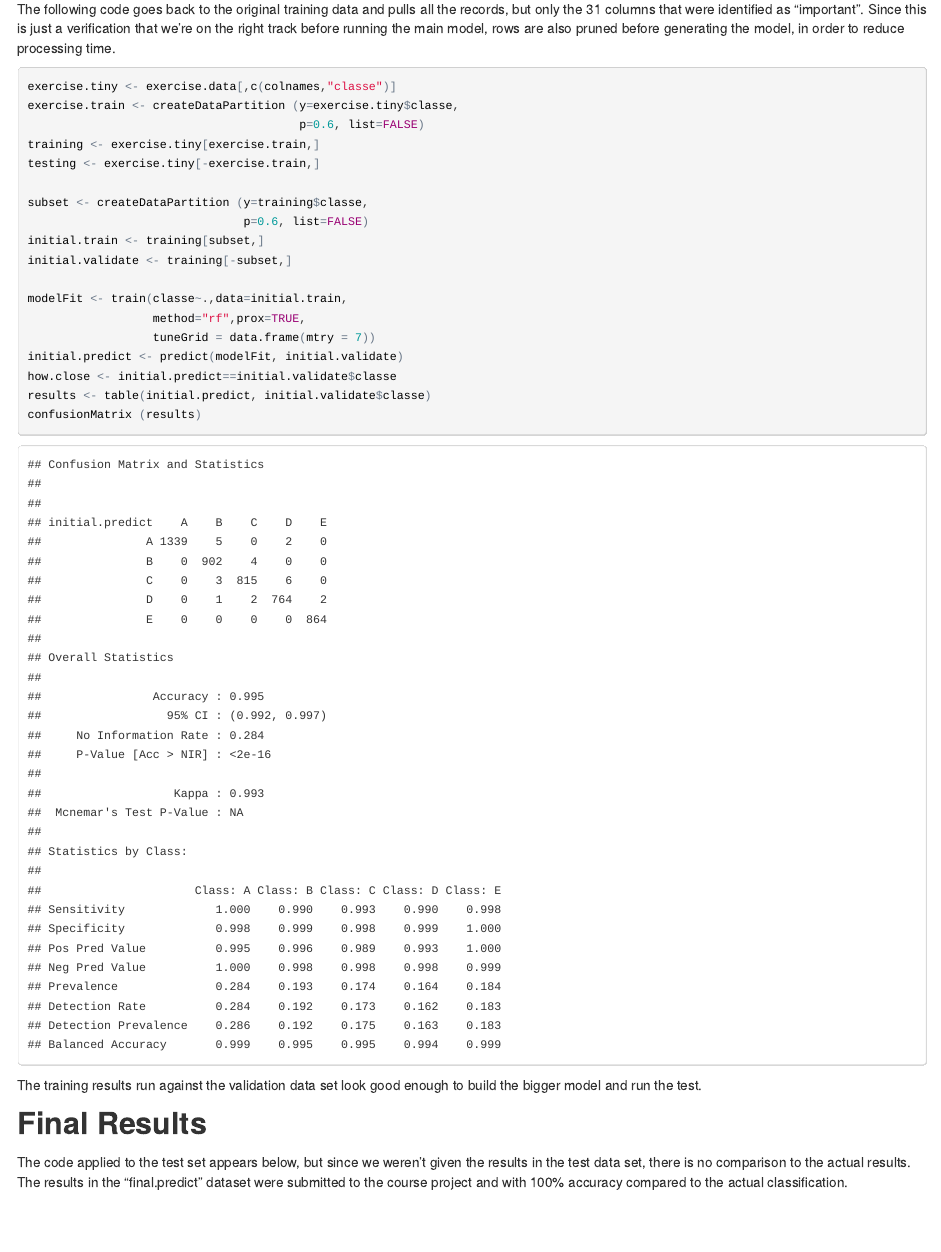
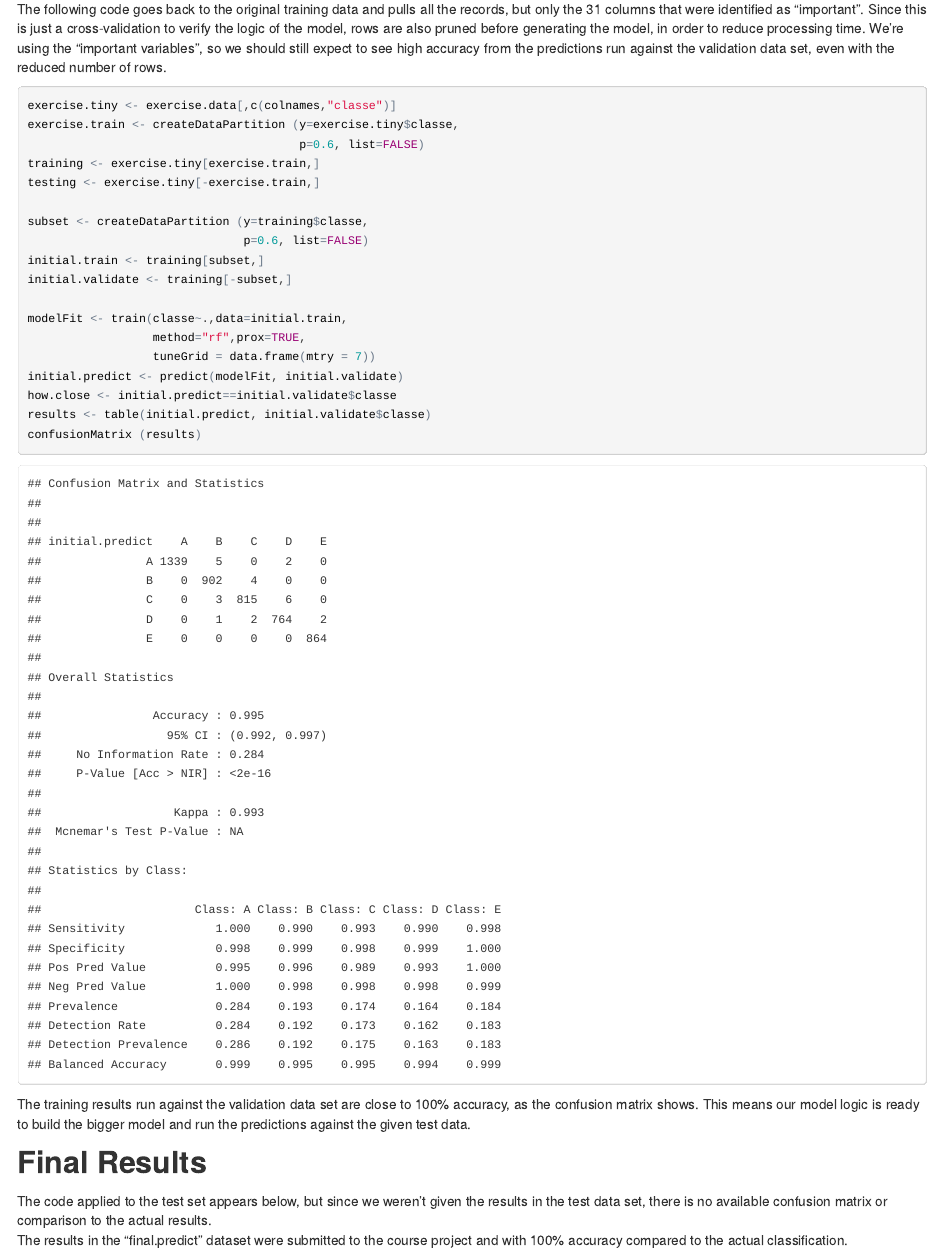
Before and after one commit to teisha/PML_Project, an R Markdown document (ExerciseClassification.Rmd): the page in a window 1100 px wide, from 1440 px down. The pictures show the output file ExerciseClassification.html that the author committed with the source, opened offline.

Commit message:
Reworded some of the report to try to show that I was looking at the error rates, since it's part of the grading rubric

````diff
--- a/ExerciseClassification.Rmd
+++ b/ExerciseClassification.Rmd
@@ -47,7 +47,8 @@ The columns chosen to build the final model are those with an overall importance
 
 Recreating the model with the subset of field names, we can use the model to try the predictions on a smaller subset of data that was set aside for validations.
 
-The following code goes back to the original training data and pulls all the records, but only the `r length(colnames)` columns that were identified as "important".  Since this is just a verification that we're on the right track before running the main model, rows are also pruned before generating the model, in order to reduce processing time.
+The following code goes back to the original training data and pulls all the records, but only the `r length(colnames)` columns that were identified as "important".  Since this is just a cross-validation to verify the logic of the model, rows are also pruned before generating the model, in order to reduce processing time.
+We're using the "important variables", so we should still expect to see high accuracy from the predictions run against the validation data set, even with the reduced number of rows.
 
 ```{r rerun_trimmed_columns, echo=TRUE,cache=TRUE}
 
@@ -72,11 +73,11 @@ confusionMatrix (results)
 
 ```
 
-The training results run against the validation data set look good enough to build the bigger model and run the test.
+The training results run against the validation data set are close to 100% accuracy, as the confusion matrix shows.  This means our model logic is ready to build the bigger model and run the predictions against the given test data.
 
 ## Final Results
 
-The code applied to the test set appears below, but since we weren't given the results in the test data set, there is no comparison to the actual results.
+The code applied to the test set appears below, but since we weren't given the results in the test data set, there is no available confusion matrix or comparison to the actual results.
 The results in the "final.predict" dataset were submitted to the course project and with 100% accuracy compared to the actual classification.
 
 
````
Also changed, not shown: ExerciseClassification.html, index.html (deleted).
